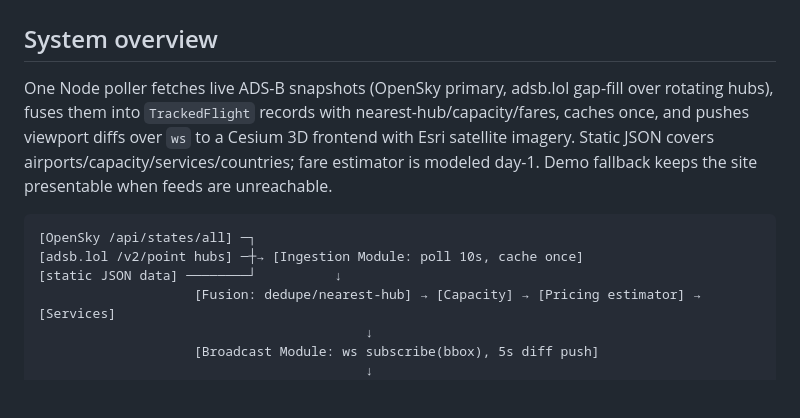
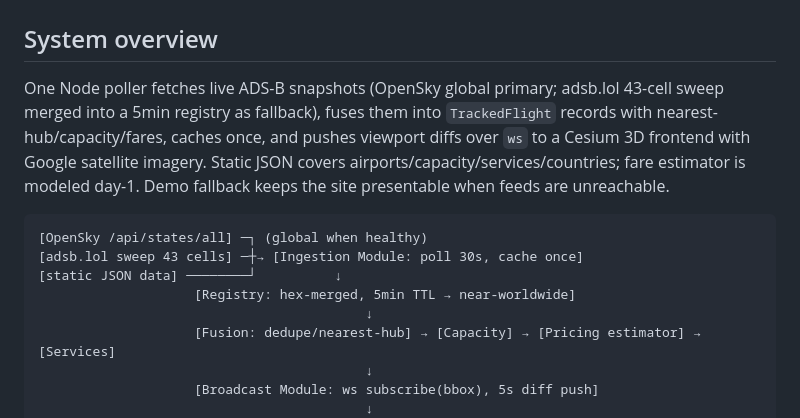
Before and after one commit to sd967967-ship-it/PROJECT2, a Markdown page: docs/HLD.md, the part around the change. Drawn GitHub-style; blank space fills up the shorter version.

Commit message:
auto-sync: XAIOMIULTRA 2026-09-27 03:11:08

````diff
--- a/docs/HLD.md
+++ b/docs/HLD.md
@@ -1,12 +1,14 @@
 # High-Level Design
 
 ## System overview
-One Node poller fetches live ADS-B snapshots (OpenSky primary, adsb.lol gap-fill over rotating hubs), fuses them into `TrackedFlight` records with nearest-hub/capacity/fares, caches once, and pushes viewport diffs over `ws` to a Cesium 3D frontend with Esri satellite imagery. Static JSON covers airports/capacity/services/countries; fare estimator is modeled day-1. Demo fallback keeps the site presentable when feeds are unreachable.
+One Node poller fetches live ADS-B snapshots (OpenSky global primary; adsb.lol 43-cell sweep merged into a 5min registry as fallback), fuses them into `TrackedFlight` records with nearest-hub/capacity/fares, caches once, and pushes viewport diffs over `ws` to a Cesium 3D frontend with Google satellite imagery. Static JSON covers airports/capacity/services/countries; fare estimator is modeled day-1. Demo fallback keeps the site presentable when feeds are unreachable.
 
 ```
-[OpenSky /api/states/all] ─┐
-[adsb.lol /v2/point hubs] ─┼→ [Ingestion Module: poll 10s, cache once]
+[OpenSky /api/states/all] ─┐ (global when healthy)
+[adsb.lol sweep 43 cells] ─┼→ [Ingestion Module: poll 30s, cache once]
 [static JSON data] ────────┘          ↓
+                    [Registry: hex-merged, 5min TTL → near-worldwide]
+                                          ↓
                     [Fusion: dedupe/nearest-hub] → [Capacity] → [Pricing estimator] → [Services]
                                           ↓
                     [Broadcast Module: ws subscribe(bbox), 5s diff push]
````
